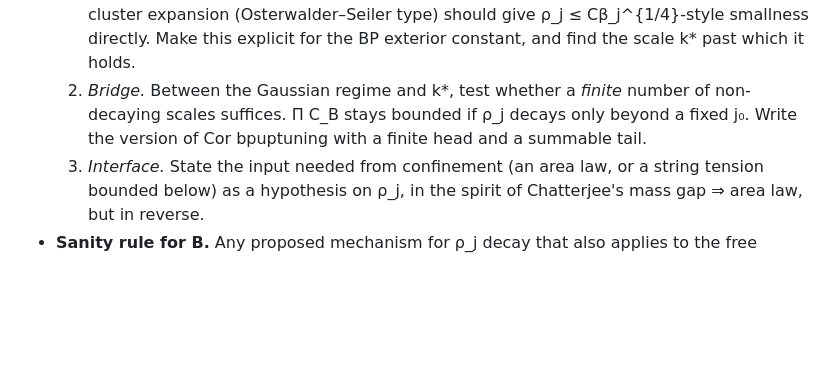
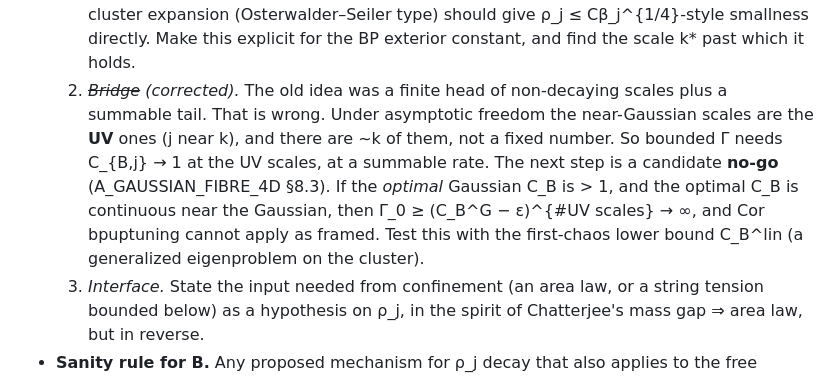
Before and after one commit to creelie/4Y-M, a Markdown page: strong-coupling/CLAY_NEXT_DIRECTIONS.md, the part around the change. Drawn GitHub-style; blank space fills up the shorter version.

```diff
--- a/strong-coupling/CLAY_NEXT_DIRECTIONS.md
+++ b/strong-coupling/CLAY_NEXT_DIRECTIONS.md
@@ -42,7 +42,7 @@ The OpenAI existence claim is still unreleased. If it holds, it bears on (E), no
   - A therefore supplies (F), (X) and (D) per scale only. The decay ρ_j → 0 must come from input the free field lacks.
 - **Next for B: find the non-Gaussian source of ρ_j decay.**
   1. *Coarse end.* At the last few scales the effective coupling is strong. A strong-coupling cluster expansion (Osterwalder–Seiler type) should give ρ_j ≤ Cβ_j^{1/4}-style smallness directly. Make this explicit for the BP exterior constant, and find the scale k* past which it holds.
-  2. *Bridge.* Between the Gaussian regime and k*, test whether a *finite* number of non-decaying scales suffices. Π C_B stays bounded if ρ_j decays only beyond a fixed j₀. Write the version of Cor bpuptuning with a finite head and a summable tail.
+  2. *~~Bridge~~ (corrected).* The old idea was a finite head of non-decaying scales plus a summable tail. That is wrong. Under asymptotic freedom the near-Gaussian scales are the **UV** ones (j near k), and there are ~k of them, not a fixed number. So bounded Γ needs C_{B,j} → 1 at the UV scales, at a summable rate. The next step is a candidate **no-go** (A_GAUSSIAN_FIBRE_4D §8.3). If the *optimal* Gaussian C_B is > 1, and the optimal C_B is continuous near the Gaussian, then Γ_0 ≥ (C_B^G − ε)^{#UV scales} → ∞, and Cor bpuptuning cannot apply as framed. Test this with the first-chaos lower bound C_B^lin (a generalized eigenproblem on the cluster).
   3. *Interface.* State the input needed from confinement (an area law, or a string tension bounded below) as a hypothesis on ρ_j, in the spirit of Chatterjee's mass gap ⇒ area law, but in reverse.
 - **Sanity rule for B.** Any proposed mechanism for ρ_j decay that also applies to the free Maxwell field is wrong. Check every candidate against §8.2 first.
 
```
Also changed, not shown: strong-coupling/forest/A_GAUSSIAN_FIBRE_4D.md (+26 -0 lines).
